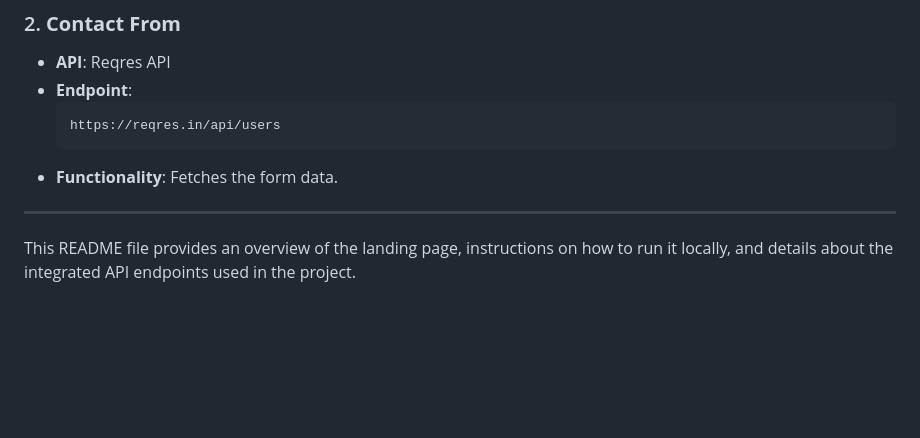
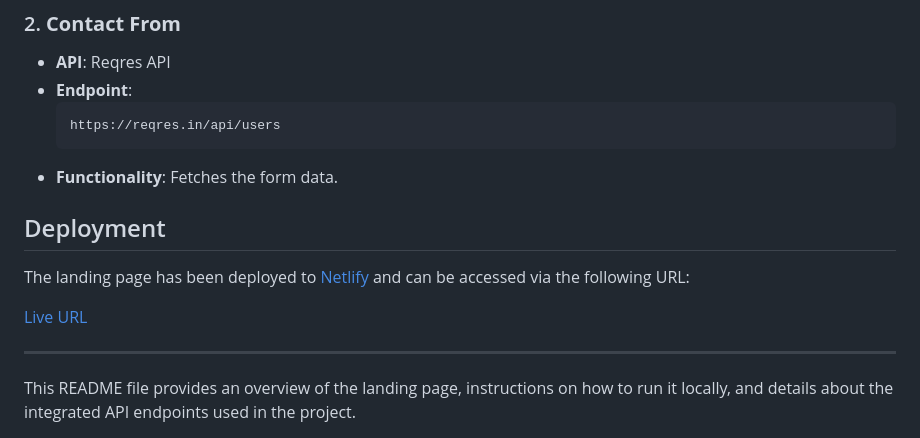
Before and after one commit to ayan-maity-code/frontend-work, a Markdown page: README.md, the part around the change printed below. Drawn GitHub-style; blank space fills up the shorter version.

Commit message:
add live url

````diff
--- a/README.md
+++ b/README.md
@@ -65,6 +66,12 @@ The **Sundown Studio Landing Page** is a multi-disciplinary studio website desig
      ```
    - **Functionality**: Fetches the form data.
 
+   ## Deployment
+
+The landing page has been deployed to [Netlify](https://www.netlify.com) and can be accessed via the following URL:
+
+[Live URL](https://frontend-work1.netlify.app/)
+
 ---
 
 This README file provides an overview of the landing page, instructions on how to run it locally, and details about the integrated API endpoints used in the project.
````
Also changed, not shown: other parts of README.md (+1 -0 lines).
